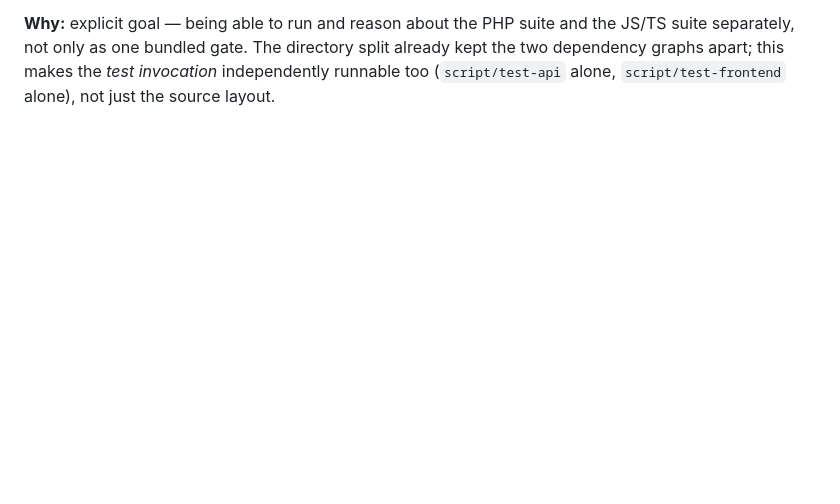
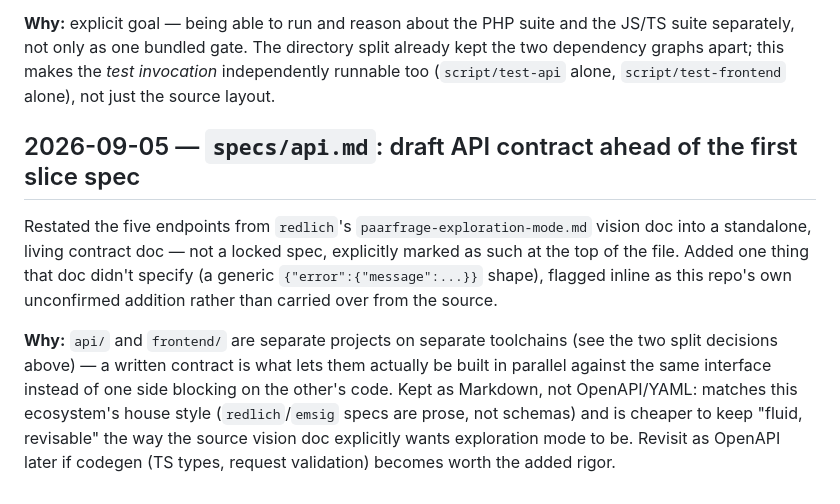
Before and after one commit to ibes/paarfragen, a Markdown page: SETUP-LOG.md, the part around the change. Drawn GitHub-style; blank space fills up the shorter version.

```diff
--- a/SETUP-LOG.md
+++ b/SETUP-LOG.md
@@ -99,3 +99,22 @@ directory split already kept the two dependency graphs apart; this
 makes the *test invocation* independently runnable too
 (`script/test-api` alone, `script/test-frontend` alone), not just the
 source layout.
+
+## 2026-09-05 — `specs/api.md`: draft API contract ahead of the first slice spec
+
+Restated the five endpoints from `redlich`'s `paarfrage-exploration-mode.md`
+vision doc into a standalone, living contract doc — not a locked spec,
+explicitly marked as such at the top of the file. Added one thing that
+doc didn't specify (a generic `{"error":{"message":...}}` shape),
+flagged inline as this repo's own unconfirmed addition rather than
+carried over from the source.
+
+**Why:** `api/` and `frontend/` are separate projects on separate
+toolchains (see the two split decisions above) — a written contract is
+what lets them actually be built in parallel against the same interface
+instead of one side blocking on the other's code. Kept as Markdown, not
+OpenAPI/YAML: matches this ecosystem's house style (`redlich`/`emsig`
+specs are prose, not schemas) and is cheaper to keep "fluid, revisable"
+the way the source vision doc explicitly wants exploration mode to be.
+Revisit as OpenAPI later if codegen (TS types, request validation)
+becomes worth the added rigor.
```
Also changed, not shown: specs/STATUS.md (+12 -4 lines), specs/api.md (added, +137 -0 lines).
